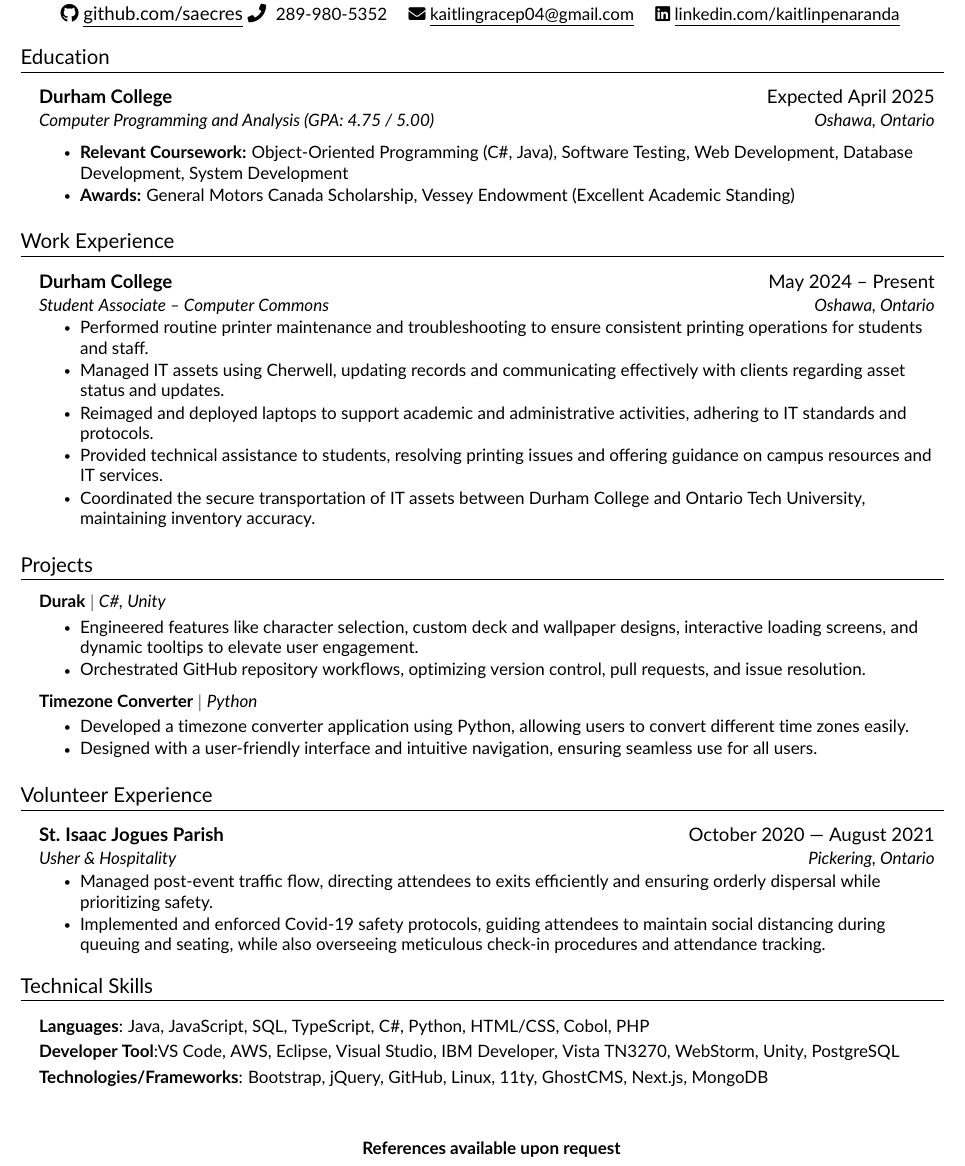
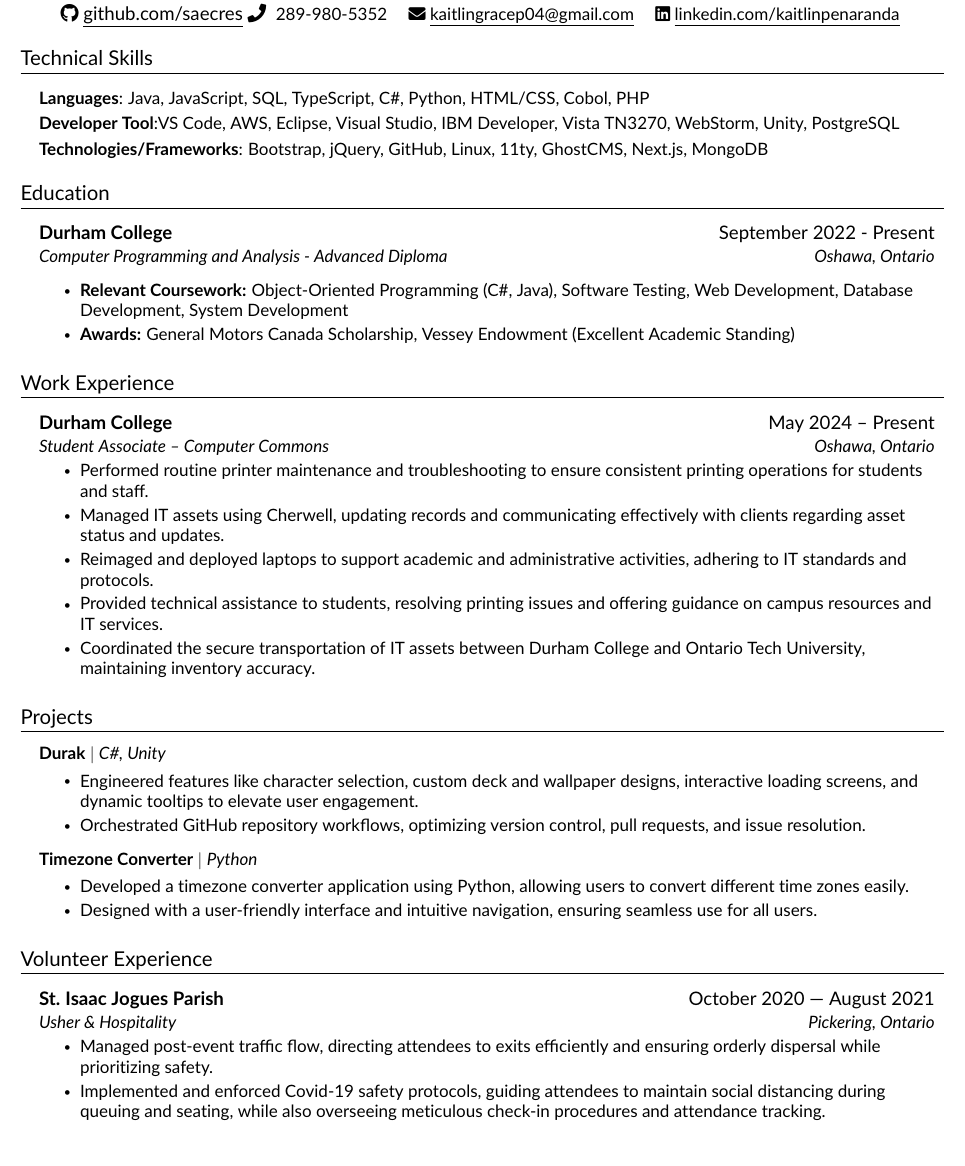
Before and after one commit to Saecres/Kaitlin-Resume, a LaTeX CV (resume.tex, which reads src/education.tex, src/skills.tex): part of the page, cut so that both start at the same text. Compiled offline with pdfLaTeX.

Commit message:
[Update] Education/Skills
- Reformatted education to include the duration
- Removed "References available upon request"
- Moved technical skills above education

```diff
--- a/src/education.tex
+++ b/src/education.tex
@@ -3,8 +3,8 @@
     \resumeSubHeadingListStart
     \vspace{5pt}
     \resumeSubheading
-    {Durham College}{Expected April 2025}
-    {Computer Programming and Analysis (GPA: 4.75 / 5.00)}{Oshawa, Ontario}
+    {Durham College}{September 2022 - Present}
+    {Computer Programming and Analysis - Advanced Diploma}{Oshawa, Ontario}
     \resumeItemListStart
          \vspace{5pt}
         \resumeItem{\textbf{Relevant Coursework:}  Object-Oriented Programming (C\#, Java), Software Testing, Web Development, Database Development, System Development}
--- a/src/skills.tex
+++ b/src/skills.tex
@@ -9,6 +9,4 @@
       \vspace{3pt}
 		\textbf{Technologies/Frameworks}{: Bootstrap, jQuery, GitHub, Linux, 11ty, GhostCMS, Next.js, MongoDB}
 	}} \\
- \vspace{30pt}
- \centering \textbf{References available upon request}
     \end{itemize}\textbf
```
Also changed, not shown: resume.tex (+4 -3 lines).
